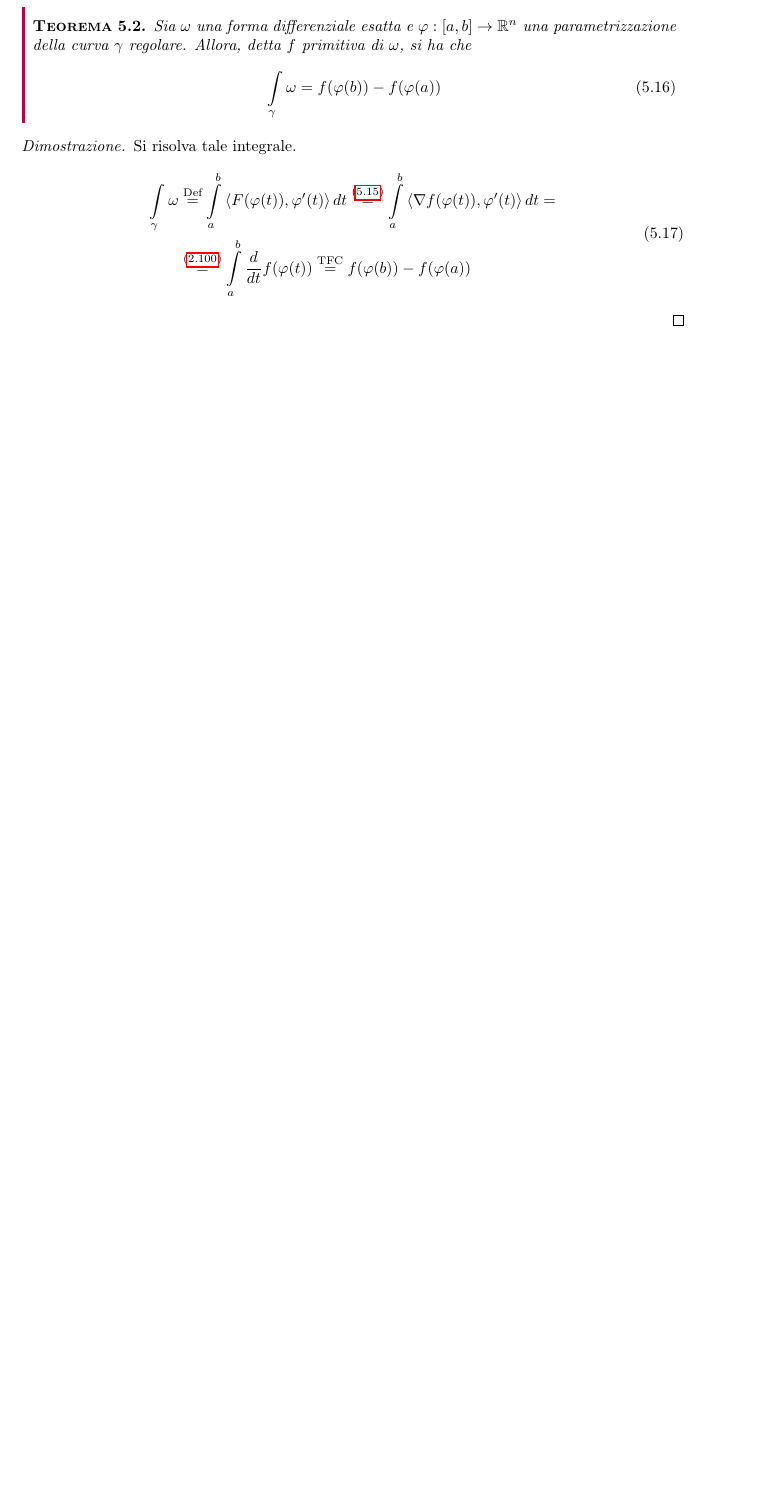
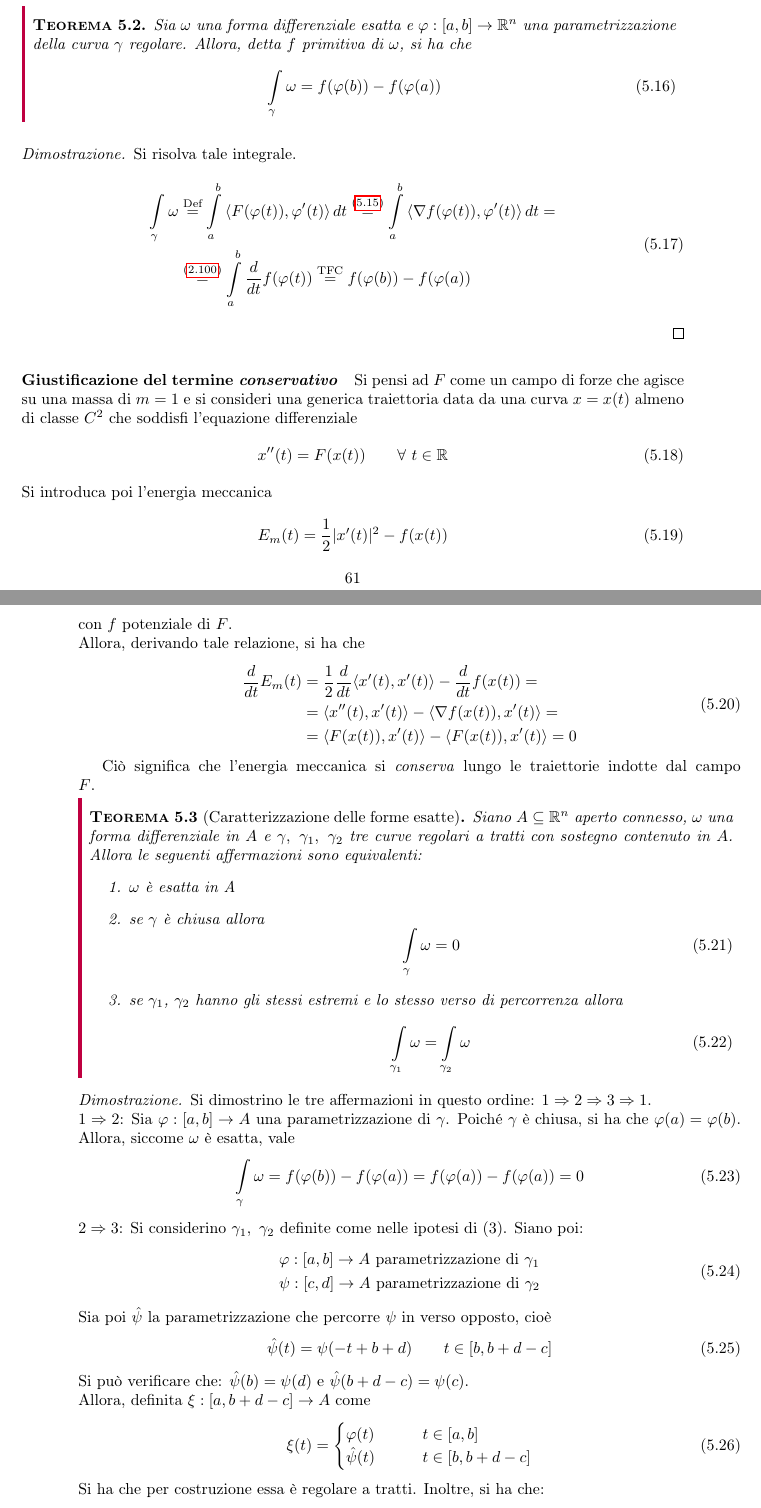
Before and after one commit to pieferrario/Appunti-di-AM2, a LaTeX book (main.tex, which reads Capitoli/Capitolo5/Forme_differenziali.tex): part of page 67 of 68 before the commit and two parts of pages 67 and 68 of 70 after it, the two joined at a grey line, cut so that both start at the same text, the shorter picture padded with empty space. Compiled offline with pdfLaTeX.

Commit message:
Updates from Overleaf

```diff
--- a/Capitoli/Capitolo5/Forme_differenziali.tex
+++ b/Capitoli/Capitolo5/Forme_differenziali.tex
@@ -105,3 +105,64 @@ In termini fisici, così come prima si definiva campo vettoriale la funzione $F$
     \end{aligned}
     \end{equation}
 \end{proof}
+\paragraph{Giustificazione del termine \textit{conservativo}}
+Si pensi ad $F$ come un campo di forze che agisce su una massa di $m=1$ e si consideri una generica traiettoria data da una curva $x=x(t)$ almeno di classe $C^2$ che soddisfi l'equazione differenziale
+\begin{equation}
+    x''(t)=F(x(t)) \qquad \forall\ t \in \R
+\end{equation}
+Si introduca poi l'energia meccanica
+\begin{equation}
+    E_m(t)= \frac{1}{2} |x'(t)|^2- f(x(t))
+\end{equation}
+con $f$ potenziale di $F$.\\
+Allora, derivando tale relazione, si ha che
+\begin{equation}
+\begin{aligned}
+        \frac{d}{dt}{E_m(t)}&=\frac{1}{2} \frac{d}{dt}{ \langle x'(t), x'(t) \rangle}- \frac{d}{dt}{f(x(t))}=\\
+        &= \langle x''(t), x'(t) \rangle- \langle \nabla f(x(t)), x'(t) \rangle =\\
+        &= \langle F(x(t)), x'(t) \rangle - \langle F(x(t)), x'(t) \rangle =0
+\end{aligned}
+\end{equation}
+
+Ciò significa che l'energia meccanica si \textit{conserva} lungo le traiettorie indotte dal campo $F$.
+\begin{theorem}[Caratterizzazione delle forme esatte] \label{Teo: Caratterizzazione forme esatte}
+Siano $A \subseteq \R^n$ aperto connesso, $\omega$ una forma differenziale in $A$ e $\gamma,\ \gamma_1,\ \gamma_2$ tre curve regolari a tratti con sostegno contenuto in $A$. Allora le seguenti affermazioni sono equivalenti:
+\begin{enumerate}
+    \item $\omega$ è esatta in A
+    \item se $\gamma$ è chiusa allora
+    \begin{equation}
+        \int\limits_{\gamma}{\omega}=0
+    \end{equation}
+    \item se $\gamma_1$, $\gamma_2$ hanno gli stessi estremi e lo stesso verso di percorrenza allora
+    \begin{equation}
+        \int\limits_{\gamma_1}{\omega} = \int\limits_{\gamma_2}{\omega}
+    \end{equation}
+\end{enumerate}
+\end{theorem}
+\begin{proof}
+    Si dimostrino le tre affermazioni in questo ordine: $1 \Rightarrow 2 \Rightarrow 3 \Rightarrow 1$.\\
+    $1 \Rightarrow 2$: Sia $\varphi: [a,b] \to A$ una parametrizzazione di $\gamma$. Poiché $\gamma$ è chiusa, si ha che $\varphi(a)=\varphi(b)$. Allora, siccome $\omega$ è esatta, vale
+    \begin{equation}
+        \int\limits_{\gamma}{\omega} = f(\varphi(b))- f(\varphi(a)) = f(\varphi(a))-f(\varphi(a))=0
+    \end{equation}
+    $2 \Rightarrow 3$: Si considerino $\gamma_1,\ \gamma_2$ definite come nelle ipotesi di $(3)$. Siano poi:
+    \begin{equation}
+        \begin{aligned}
+            &\varphi: [a,b] \to A \ \text{parametrizzazione di } \gamma_1\\
+            &\psi:[c, d] \to A \ \text{parametrizzazione di } \gamma_2
+        \end{aligned}
+    \end{equation}
+    Sia poi $\hat{\psi}$ la parametrizzazione che percorre $\psi$ in verso opposto, cioè
+    \begin{equation}
+        \hat{\psi}(t)= \psi(-t+b+d) \qquad t \in [b, b+d-c]
+    \end{equation}
+Si può verificare che: $\hat{\psi}(b)= \psi(d)$ e $\hat{\psi}(b+d-c)=\psi(c)$.\\
+Allora, definita $\xi: [a, b+d-c] \to A$ come
+\begin{equation}
+    \xi(t)= \begin{cases}
+        \varphi(t) \qquad & t \in [a,b]\\
+        \hat{\psi}(t) \qquad & t \in [b, b+d-c]
+    \end{cases}
+\end{equation}
+Si ha che per costruzione essa è regolare a tratti. Inoltre, si ha che:
+\begin{equation}
```
Also changed, not shown: Capitoli/Capitolo5/Forme_differenziali.tex (54 more changed lines).
